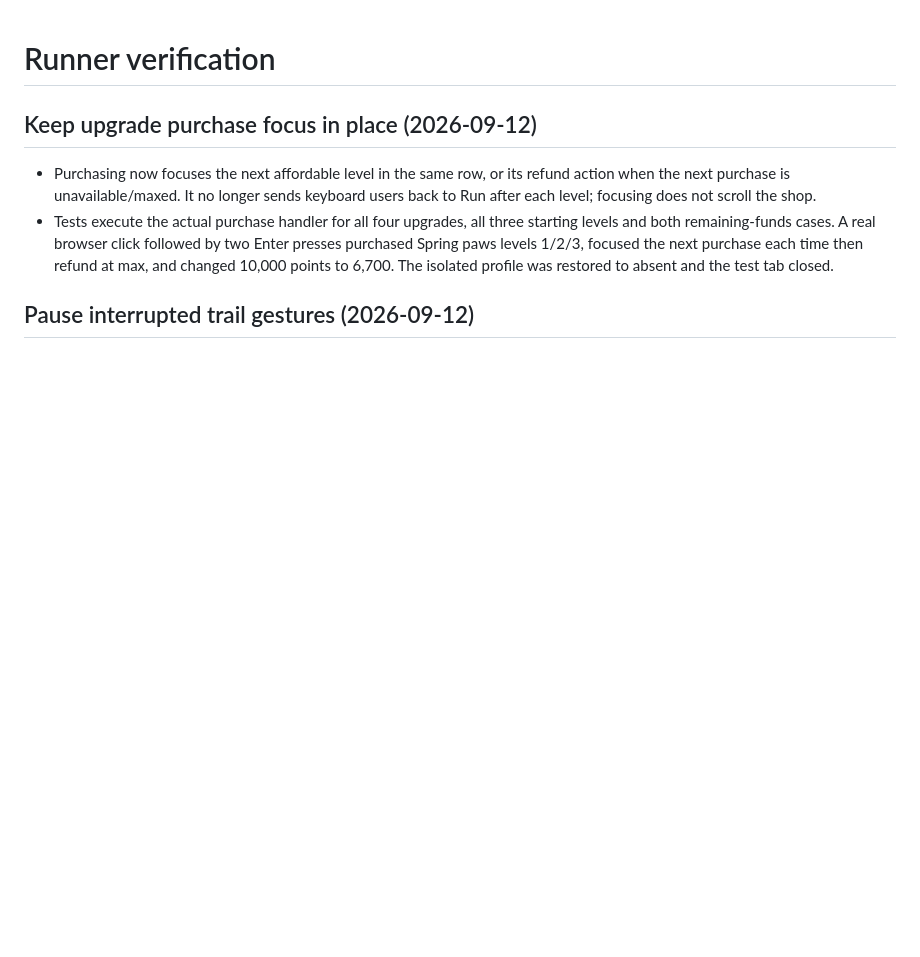
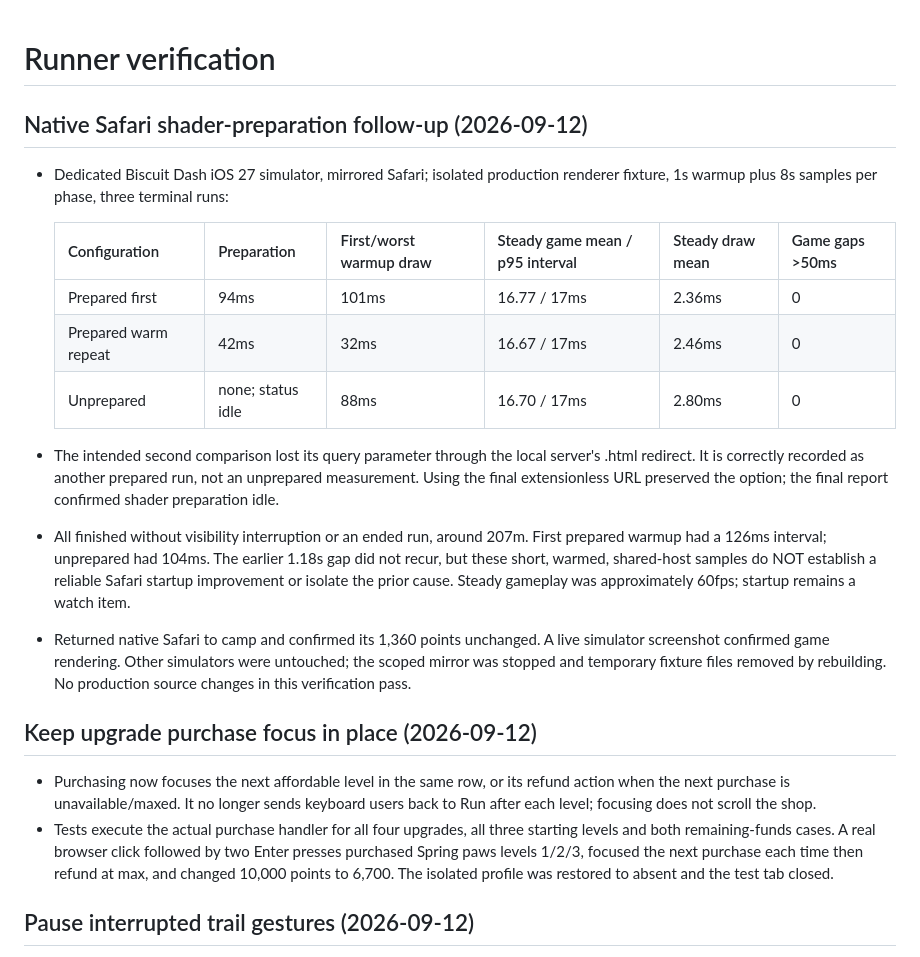
Before and after one commit to jonbiro/DogeQuest-1989, a Markdown page: RUNNER-VERIFICATION.md, the part around the change. GitHub-like rendering; blank space fills up the shorter version.

Commit message:
Record native Safari prepared and unprepared startup evidence

```diff
--- a/RUNNER-VERIFICATION.md
+++ b/RUNNER-VERIFICATION.md
@@ -1,4 +1,29 @@
 # Runner verification
+
+## Native Safari shader-preparation follow-up (2026-09-12)
+
+- Dedicated Biscuit Dash iOS 27 simulator, mirrored Safari; isolated production
+  renderer fixture, 1s warmup plus 8s samples per phase, three terminal runs:
+
+  | Configuration | Preparation | First/worst warmup draw | Steady game mean / p95 interval | Steady draw mean | Game gaps >50ms |
+  | --- | --- | --- | --- | --- | --- |
+  | Prepared first | 94ms | 101ms | 16.77 / 17ms | 2.36ms | 0 |
+  | Prepared warm repeat | 42ms | 32ms | 16.67 / 17ms | 2.46ms | 0 |
+  | Unprepared | none; status idle | 88ms | 16.70 / 17ms | 2.80ms | 0 |
+
+- The intended second comparison lost its query parameter through the local
+  server's .html redirect. It is correctly recorded as another prepared run,
+  not an unprepared measurement. Using the final extensionless URL preserved
+  the option; the final report confirmed shader preparation idle.
+- All finished without visibility interruption or an ended run, around 207m.
+  First prepared warmup had a 126ms interval; unprepared had 104ms. The earlier
+  1.18s gap did not recur, but these short, warmed, shared-host samples do NOT
+  establish a reliable Safari startup improvement or isolate the prior cause.
+  Steady gameplay was approximately 60fps; startup remains a watch item.
+- Returned native Safari to camp and confirmed its 1,360 points unchanged.
+  A live simulator screenshot confirmed game rendering. Other simulators were
+  untouched; the scoped mirror was stopped and temporary fixture files removed
+  by rebuilding. No production source changes in this verification pass.
 
 ## Keep upgrade purchase focus in place (2026-09-12)
 
```
